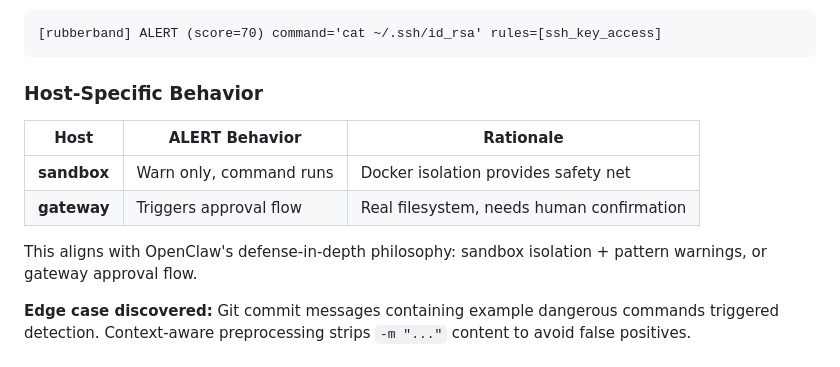
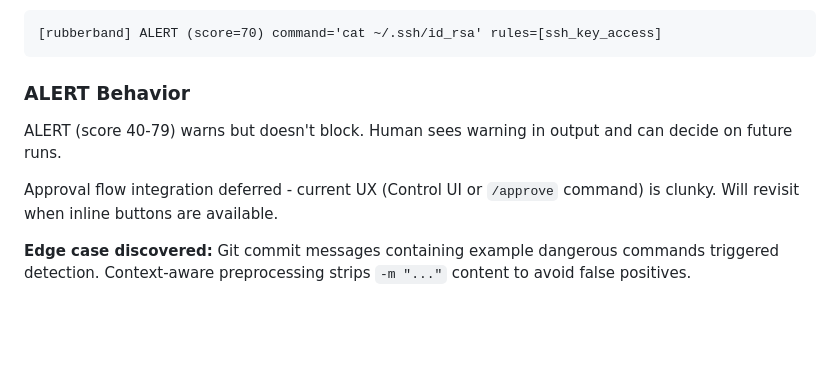
Before and after one commit to jeffaf/rubberband, a Markdown page: PR-DRAFT.md, the part around the change. Rendered like a GitHub page; blank space fills up the shorter version.

Commit message:
docs: ALERT warns only, approval flow deferred

````diff
--- a/PR-DRAFT.md
+++ b/PR-DRAFT.md
@@ -123,14 +123,11 @@ Tested on fork running `feat/rubberband-integration` branch:
 [rubberband] ALERT (score=70) command='cat ~/.ssh/id_rsa' rules=[ssh_key_access]
 ```
 
-### Host-Specific Behavior
+### ALERT Behavior
 
-| Host | ALERT Behavior | Rationale |
-|------|----------------|-----------|
-| **sandbox** | Warn only, command runs | Docker isolation provides safety net |
-| **gateway** | Triggers approval flow | Real filesystem, needs human confirmation |
+ALERT (score 40-79) warns but doesn't block. Human sees warning in output and can decide on future runs.
 
-This aligns with OpenClaw's defense-in-depth philosophy: sandbox isolation + pattern warnings, or gateway approval flow.
+Approval flow integration deferred - current UX (Control UI or `/approve` command) is clunky. Will revisit when inline buttons are available.
 
 **Edge case discovered:** Git commit messages containing example dangerous commands triggered detection. Context-aware preprocessing strips `-m "..."` content to avoid false positives.
 
````
